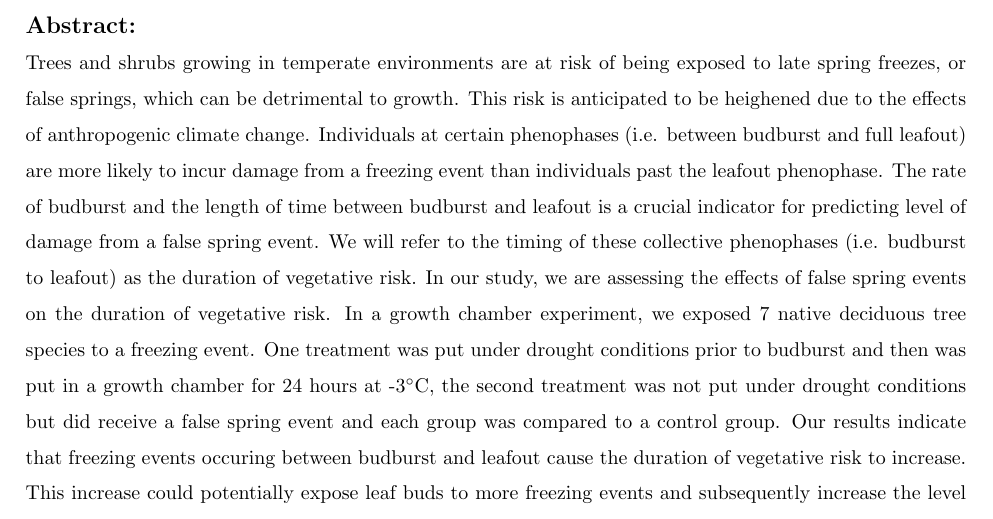
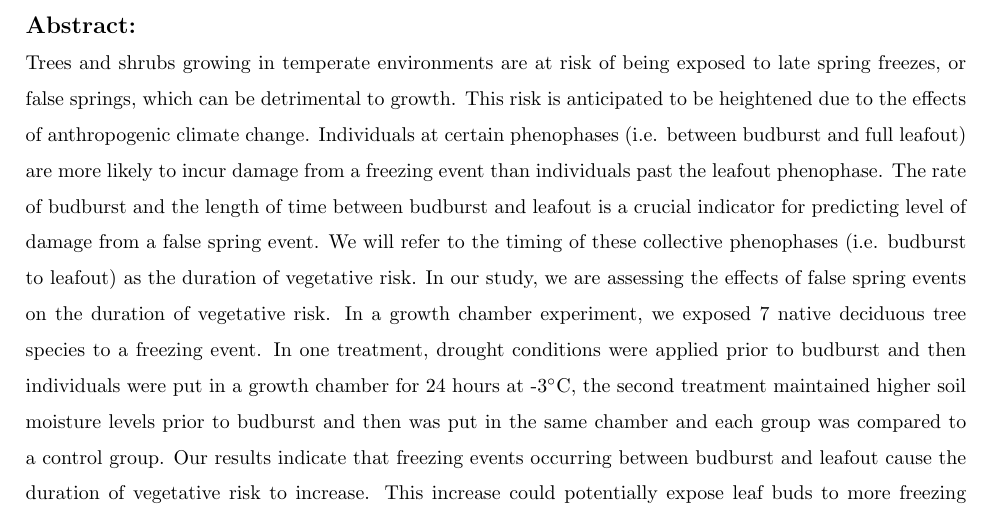
Before and after one commit to cchambe12/freezingexperiment, a LaTeX document (analyses/sweave/CSEE_abstract.tex): part of the page, cut so that both start at the same text. Compiled offline with pdfLaTeX; a LaTeX package or settings file that is missing is left out.

Commit message:
working on poster for CSEE

```diff
--- a/analyses/sweave/CSEE_abstract.tex
+++ b/analyses/sweave/CSEE_abstract.tex
@@ -91,6 +91,6 @@
 \par
 
 {\large\textbf{Abstract:}}\\
-Trees and shrubs growing in temperate environments are at risk of being exposed to late spring freezes, or false springs, which can be detrimental to growth. This risk is anticipated to be heighened due to the effects of anthropogenic climate change. Individuals at certain phenophases (i.e. between budburst and full leafout) are more likely to incur damage from a freezing event than individuals past the leafout phenophase. The rate of budburst and the length of time between budburst and leafout is a crucial indicator for predicting level of damage from a false spring event. We will refer to the timing of these collective phenophases (i.e. budburst to leafout) as the duration of vegetative risk. In our study, we are assessing the effects of false spring events on the duration of vegetative risk. In a growth chamber experiment, we exposed 7 native deciduous tree species to a freezing event. One treatment was put under drought conditions prior to budburst and then was put in a growth chamber for 24 hours at -3$^{\circ}$C, the second treatment was not put under drought conditions but did receive a false spring event and each group was compared to a control group. Our results indicate that freezing events occuring between budburst and leafout cause the duration of vegetative risk to increase. This increase could potentially expose leaf buds to more freezing events and subsequently increase the level of damage incurred. Further studies are needed to investigate the amount of damage a freezing event causes and if a second freeze is as damaging.
+Trees and shrubs growing in temperate environments are at risk of being exposed to late spring freezes, or false springs, which can be detrimental to growth. This risk is anticipated to be heightened due to the effects of anthropogenic climate change. Individuals at certain phenophases (i.e. between budburst and full leafout) are more likely to incur damage from a freezing event than individuals past the leafout phenophase. The rate of budburst and the length of time between budburst and leafout is a crucial indicator for predicting level of damage from a false spring event. We will refer to the timing of these collective phenophases (i.e. budburst to leafout) as the duration of vegetative risk. In our study, we are assessing the effects of false spring events on the duration of vegetative risk. In a growth chamber experiment, we exposed 7 native deciduous tree species to a freezing event. In one treatment, drought conditions were applied prior to budburst and then individuals were put in a growth chamber for 24 hours at -3$^{\circ}$C, the second treatment maintained higher soil moisture levels prior to budburst and then was put in the same chamber and each group was compared to a control group. Our results indicate that freezing events occurring between budburst and leafout cause the duration of vegetative risk to increase. This increase could potentially expose leaf buds to more freezing events and subsequently increase the level of damage incurred. Further studies are needed to investigate the amount of damage a freezing event causes and if a second freeze is as damaging.
 
 \end{document}
```
Also changed, not shown: analyses/output/Lmer_TX.pdf, analyses/output/boxplot_TX.pdf, analyses/sweave/CSEE_abstract.pdf, 4 other files.
